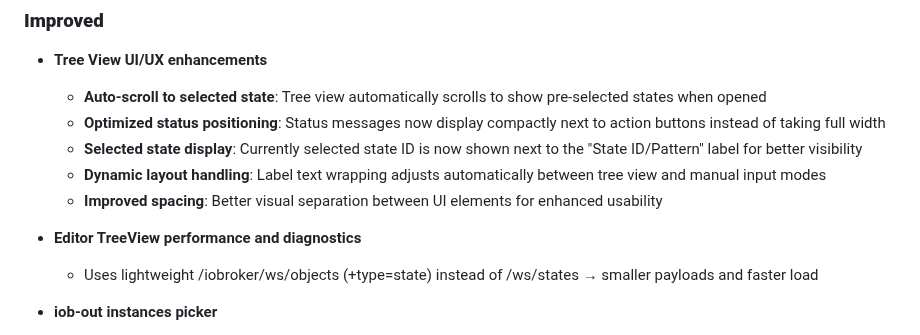
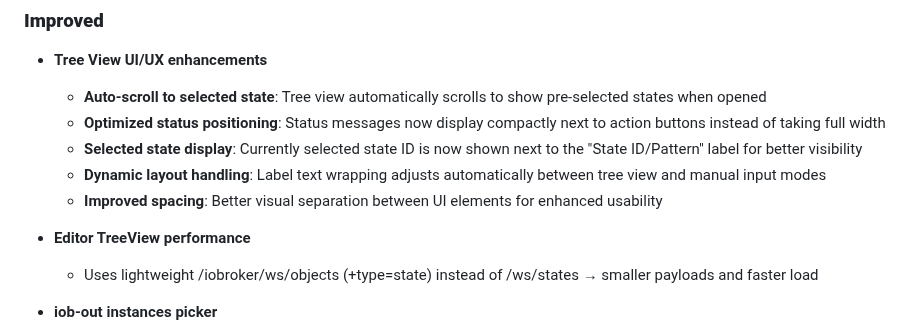
Before and after one commit to Marc-Berg/node-red-contrib-iobroker, a Markdown page: CHANGELOG.md, the part around the change. Rendered like a GitHub page.

```diff
--- a/CHANGELOG.md
+++ b/CHANGELOG.md
@@ -25,7 +25,7 @@
   - **Dynamic layout handling**: Label text wrapping adjusts automatically between tree view and manual input modes
   - **Improved spacing**: Better visual separation between UI elements for enhanced usability
 
-- **Editor TreeView performance and diagnostics**
+- **Editor TreeView performance**
   - Uses lightweight /iobroker/ws/objects (+type=state) instead of /ws/states → smaller payloads and faster load
 
 - **iob-out instances picker**
```
